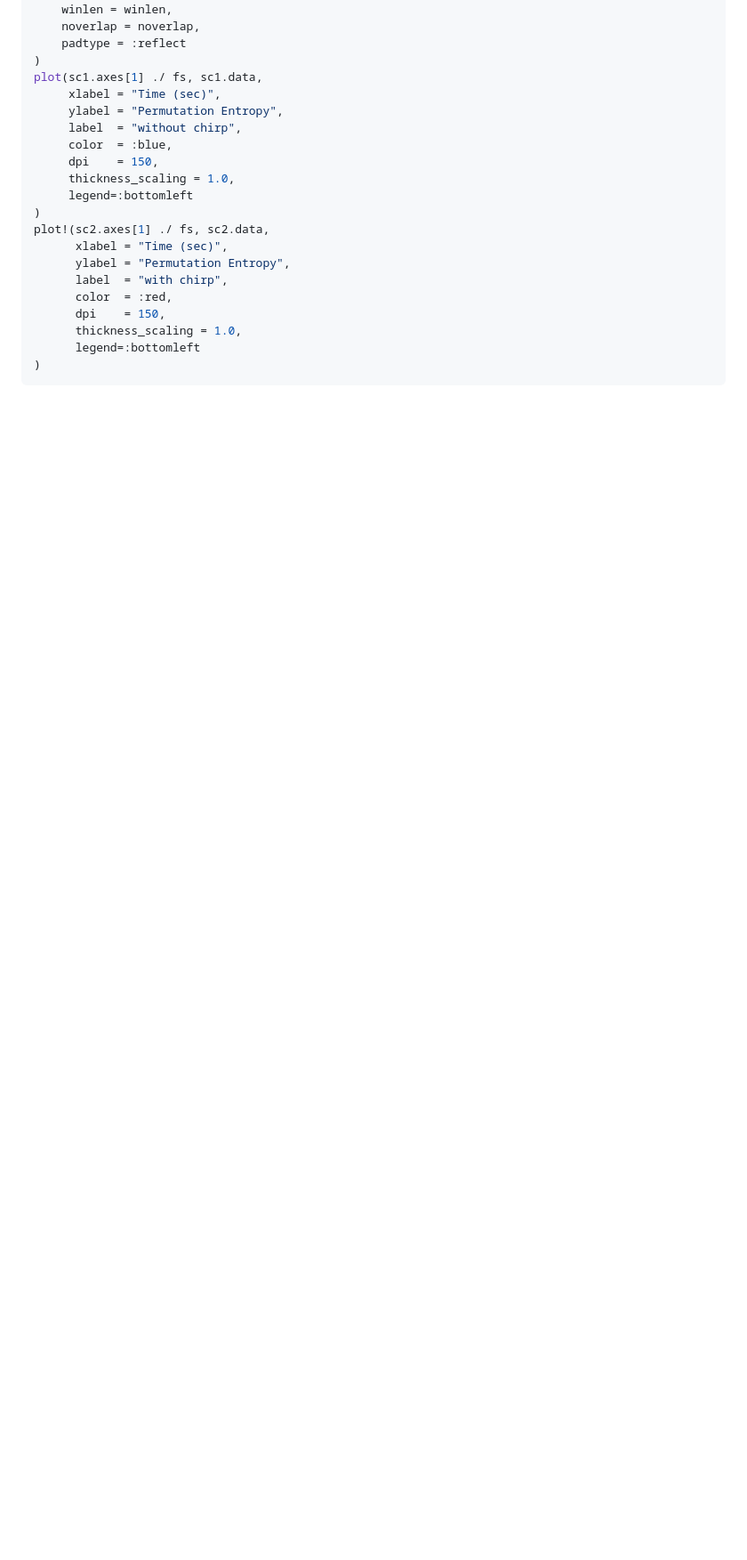
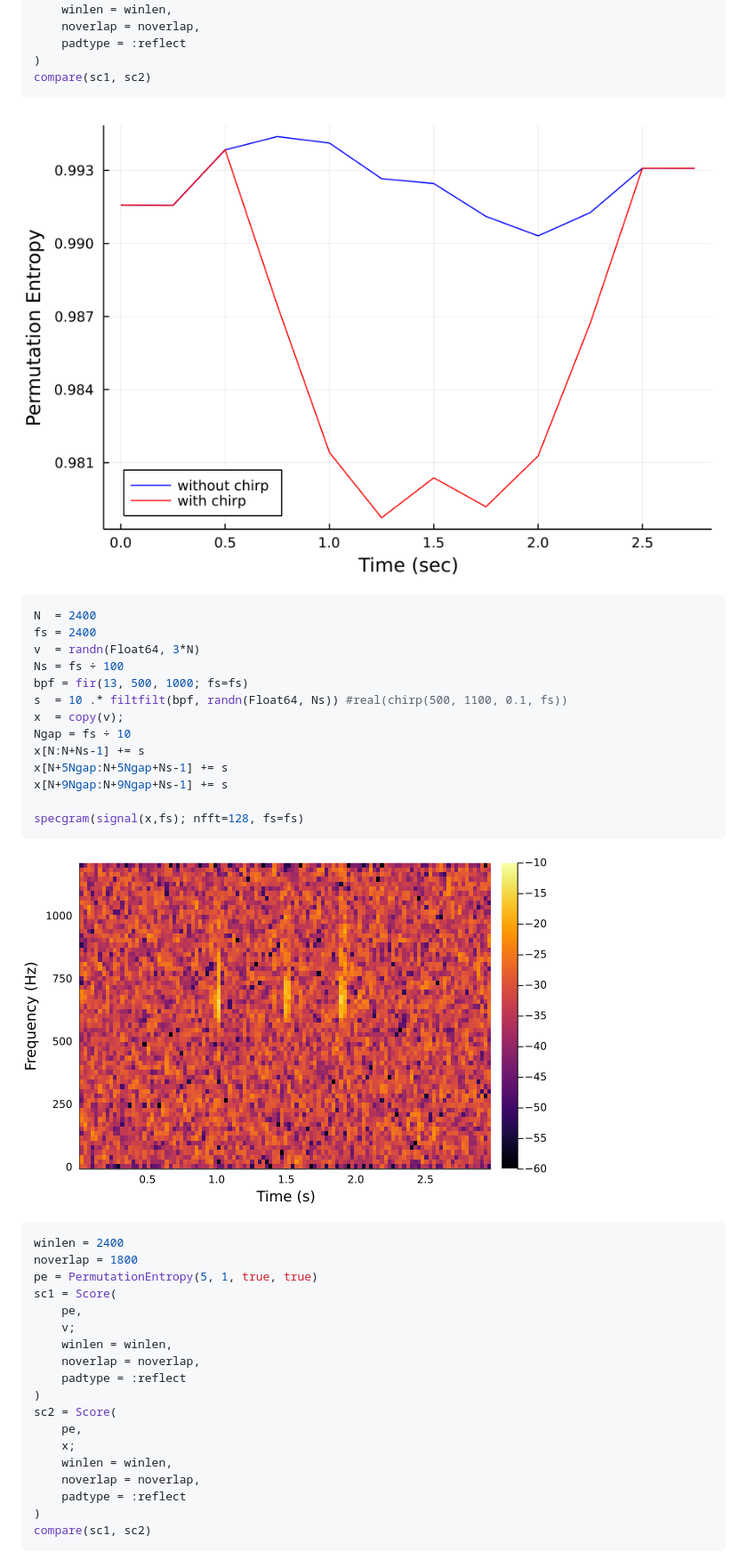
Before and after one commit to ymtoo/AcousticFeatures.jl, a Markdown page: README.md, the part around one of its changes. Shown at 89% size. GitHub-like rendering; pictures changed too: chirp1-permutationentropy.png (added), chirp3-spec.png (added); blank space fills up the shorter version.

````diff
--- a/README.md
+++ b/README.md
@@ -62,22 +78,42 @@ sc2 = Score(
     noverlap = noverlap,
     padtype = :reflect
 )
-plot(sc1.axes[1] ./ fs, sc1.data,
-     xlabel = "Time (sec)",
-     ylabel = "Permutation Entropy",
-     label  = "without chirp",
-     color  = :blue,
-     dpi    = 150,
-     thickness_scaling = 1.0,
-     legend=:bottomleft
+compare(sc1, sc2)
+```
+![window](chirp1-permutationentropy.png)
+```julia
+N  = 2400
+fs = 2400
+v  = randn(Float64, 3*N)
+Ns = fs ÷ 100
+bpf = fir(13, 500, 1000; fs=fs)
+s  = 10 .* filtfilt(bpf, randn(Float64, Ns)) #real(chirp(500, 1100, 0.1, fs))
+x  = copy(v);
+Ngap = fs ÷ 10
+x[N:N+Ns-1] += s
+x[N+5Ngap:N+5Ngap+Ns-1] += s
+x[N+9Ngap:N+9Ngap+Ns-1] += s
+
+specgram(signal(x,fs); nfft=128, fs=fs)
+```
+![window](chirp3-spec.png)
+```julia
+winlen = 2400
+noverlap = 1800
+pe = PermutationEntropy(5, 1, true, true)
+sc1 = Score(
+    pe,
+    v;
+    winlen = winlen,
+    noverlap = noverlap,
+    padtype = :reflect
 )
-plot!(sc2.axes[1] ./ fs, sc2.data,
-      xlabel = "Time (sec)",
-      ylabel = "Permutation Entropy",
-      label  = "with chirp",
-      color  = :red,
-      dpi    = 150,
-      thickness_scaling = 1.0,
-      legend=:bottomleft
+sc2 = Score(
+    pe,
+    x;
+    winlen = winlen,
+    noverlap = noverlap,
+    padtype = :reflect
 )
+compare(sc1, sc2)
 ```
````
Also changed, not shown: other parts of README.md (+33 -17 lines), chirp1-spec.png (added), chirp3-permutationentropy.png (added).
